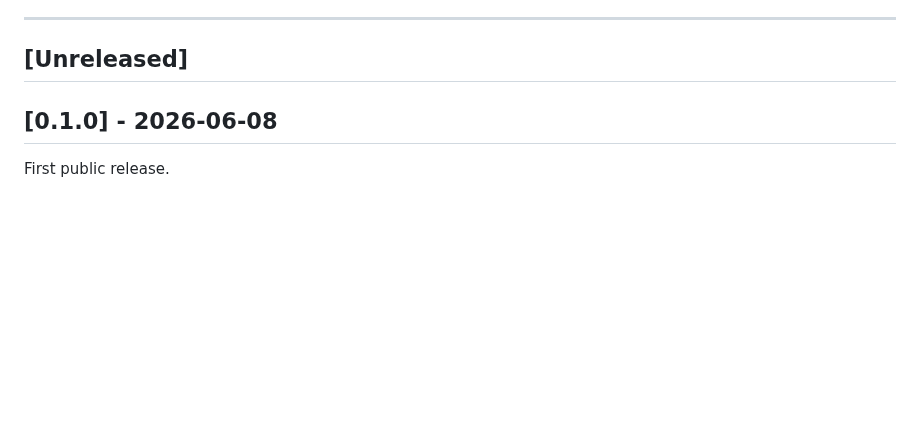
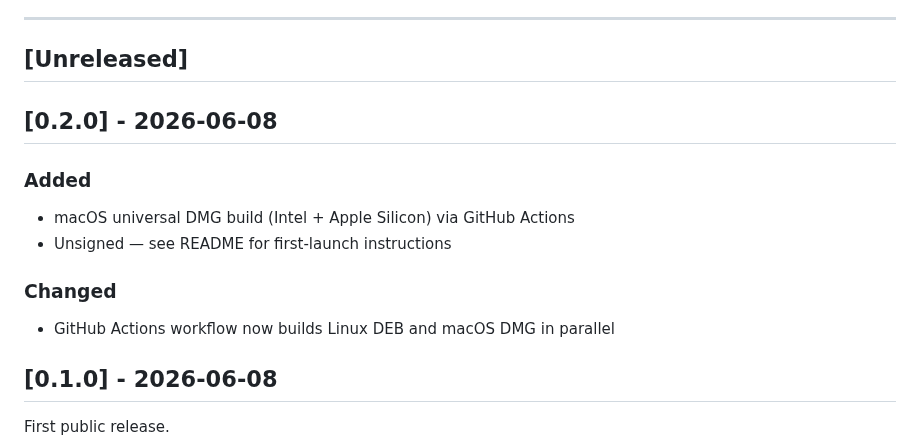
Before and after one commit to joax/joaxclaw, a Markdown page: CHANGELOG.md, the part around the change. GitHub-like rendering; blank space fills up the shorter version.

```diff
--- a/CHANGELOG.md
+++ b/CHANGELOG.md
@@ -6,6 +6,15 @@ Format follows [Keep a Changelog](https://keepachangelog.com/en/1.0.0/).
 ---
 
 ## [Unreleased]
+
+## [0.2.0] - 2026-06-08
+
+### Added
+- macOS universal DMG build (Intel + Apple Silicon) via GitHub Actions
+- Unsigned — see README for first-launch instructions
+
+### Changed
+- GitHub Actions workflow now builds Linux DEB and macOS DMG in parallel
 
 ## [0.1.0] - 2026-06-08
 
```
Also changed, not shown: README.md (+13 -2 lines), resources/icon.png (added), 2 other files.
